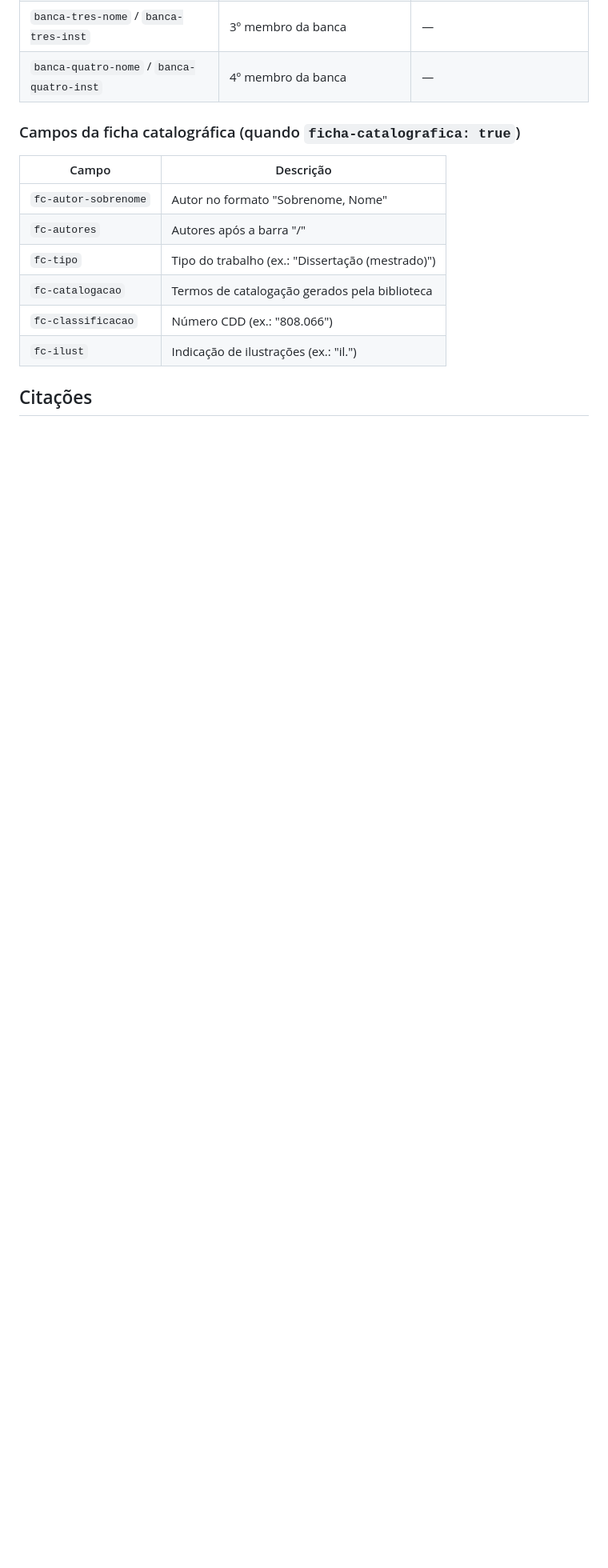
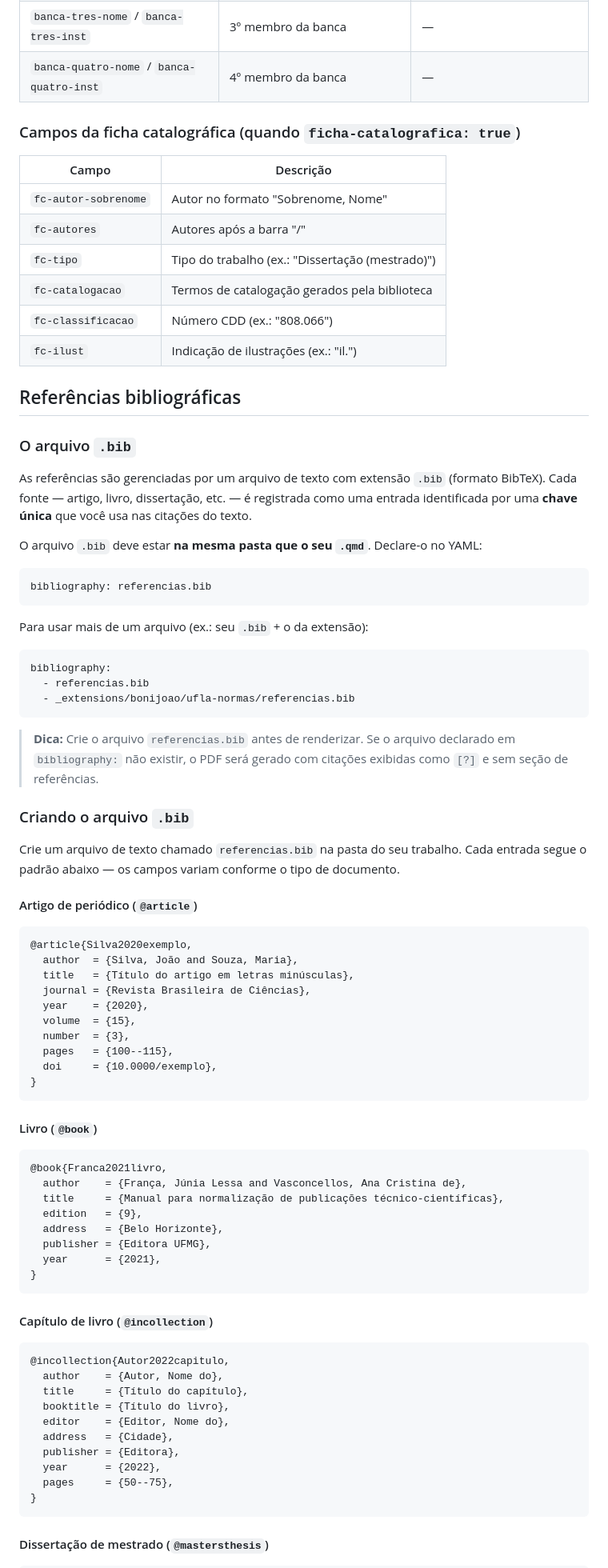
Before and after one commit to bonijoao/ufla-normas, a Markdown page: README.md, the part around one of its changes. Shown at 80% size. Drawn GitHub-style; blank space fills up the shorter version.

Commit message:
docs: expand README with full .bib guide and reference troubleshooting
Co-Authored-By: Claude Sonnet 4.6 <noreply@anthropic.com>

````diff
--- a/README.md
+++ b/README.md
@@ -106,4 +106,79 @@ format:
 | `fc-classificacao` | Número CDD (ex.: "808.066") |
 | `fc-ilust` | Indicação de ilustrações (ex.: "il.") |
 
-## Citações
+## Referências bibliográficas
+
+### O arquivo `.bib`
+
+As referências são gerenciadas por um arquivo de texto com extensão `.bib` (formato
+BibTeX). Cada fonte — artigo, livro, dissertação, etc. — é registrada como uma entrada
+identificada por uma **chave única** que você usa nas citações do texto.
+
+O arquivo `.bib` deve estar **na mesma pasta que o seu `.qmd`**. Declare-o no YAML:
+
+```yaml
+bibliography: referencias.bib
+```
+
+Para usar mais de um arquivo (ex.: seu `.bib` + o da extensão):
+
+```yaml
+bibliography:
+  - referencias.bib
+  - _extensions/bonijoao/ufla-normas/referencias.bib
+```
+
+> **Dica:** Crie o arquivo `referencias.bib` antes de renderizar. Se o arquivo
+> declarado em `bibliography:` não existir, o PDF será gerado com citações exibidas
+> como `[?]` e sem seção de referências.
+
+### Criando o arquivo `.bib`
+
+Crie um arquivo de texto chamado `referencias.bib` na pasta do seu trabalho. Cada
+entrada segue o padrão abaixo — os campos variam conforme o tipo de documento.
+
+#### Artigo de periódico (`@article`)
+
+```bibtex
+@article{Silva2020exemplo,
+  author  = {Silva, João and Souza, Maria},
+  title   = {Título do artigo em letras minúsculas},
+  journal = {Revista Brasileira de Ciências},
+  year    = {2020},
+  volume  = {15},
+  number  = {3},
+  pages   = {100--115},
+  doi     = {10.0000/exemplo},
+}
+```
+
+#### Livro (`@book`)
+
+```bibtex
+@book{Franca2021livro,
+  author    = {França, Júnia Lessa and Vasconcellos, Ana Cristina de},
+  title     = {Manual para normalização de publicações técnico-científicas},
+  edition   = {9},
+  address   = {Belo Horizonte},
+  publisher = {Editora UFMG},
+  year      = {2021},
+}
+```
+
+#### Capítulo de livro (`@incollection`)
+
+```bibtex
+@incollection{Autor2022capitulo,
+  author    = {Autor, Nome do},
+  title     = {Título do capítulo},
+  booktitle = {Título do livro},
+  editor    = {Editor, Nome do},
+  address   = {Cidade},
+  publisher = {Editora},
+  year      = {2022},
+  pages     = {50--75},
+}
+```
+
+#### Dissertação de mestrado (`@mastersthesis`)
+
````
Also changed, not shown: other parts of README.md (+84 -6 lines).
